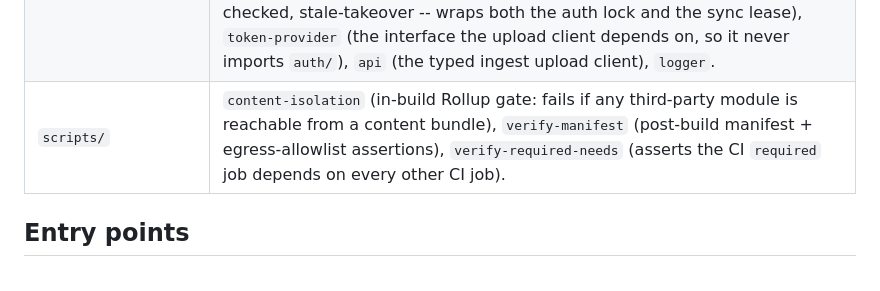
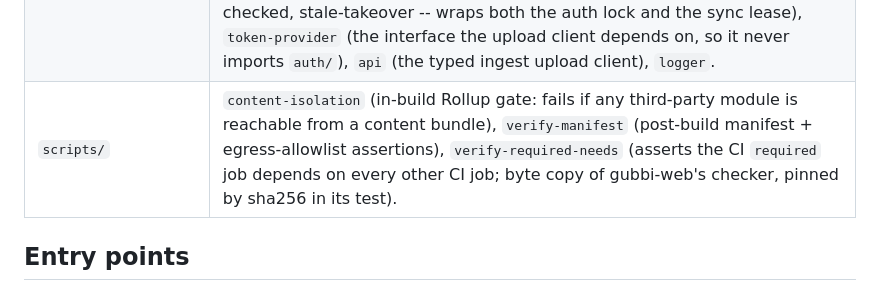
Before and after one commit to meepolabs/gubbi-extension, a Markdown page: CODEMAP.md, the part around the change. Drawn GitHub-style.

Commit message:
docs: note the required-needs checker is a pinned copy

```diff
--- a/CODEMAP.md
+++ b/CODEMAP.md
@@ -45,7 +45,7 @@ the privacy invariant in the README); the build enforces this.
 | `src/lib/net/` | `fetch` -- the single egress chokepoint: a closed host-allowlist, https-only, redirect-blocking fetch wrapper for all extension-context network IO. `http-constants` -- shared HTTP status codes. |
 | `src/lib/schema/` | `ingest` -- the Zod wire schema mirroring the ingest API request/response (the contract boundary). |
 | `src/lib/` (root) | `storage` (typed `chrome.storage.local` wrapper; every blob is schema-validated, corrupt = absent; holds the auth blob, refresh marker, per-platform cursor/pause-state/counters, status, and a content-free event ring buffer), `messages` (the background <-> content <-> popup discriminated-union envelope + guard), `locks` (`withStorageLock`: heartbeated, owner-checked, stale-takeover -- wraps both the auth lock and the sync lease), `token-provider` (the interface the upload client depends on, so it never imports `auth/`), `api` (the typed ingest upload client), `logger`. |
-| `scripts/` | `content-isolation` (in-build Rollup gate: fails if any third-party module is reachable from a content bundle), `verify-manifest` (post-build manifest + egress-allowlist assertions), `verify-required-needs` (asserts the CI `required` job depends on every other CI job). |
+| `scripts/` | `content-isolation` (in-build Rollup gate: fails if any third-party module is reachable from a content bundle), `verify-manifest` (post-build manifest + egress-allowlist assertions), `verify-required-needs` (asserts the CI `required` job depends on every other CI job; byte copy of gubbi-web's checker, pinned by sha256 in its test). |
 
 ## Entry points
 
```
